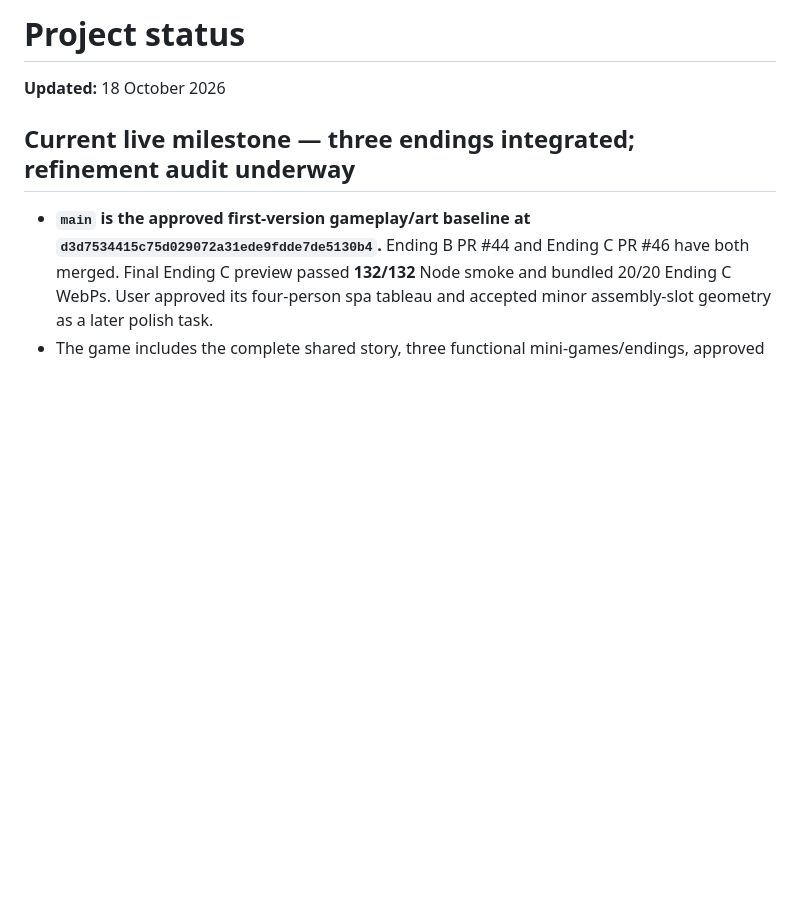
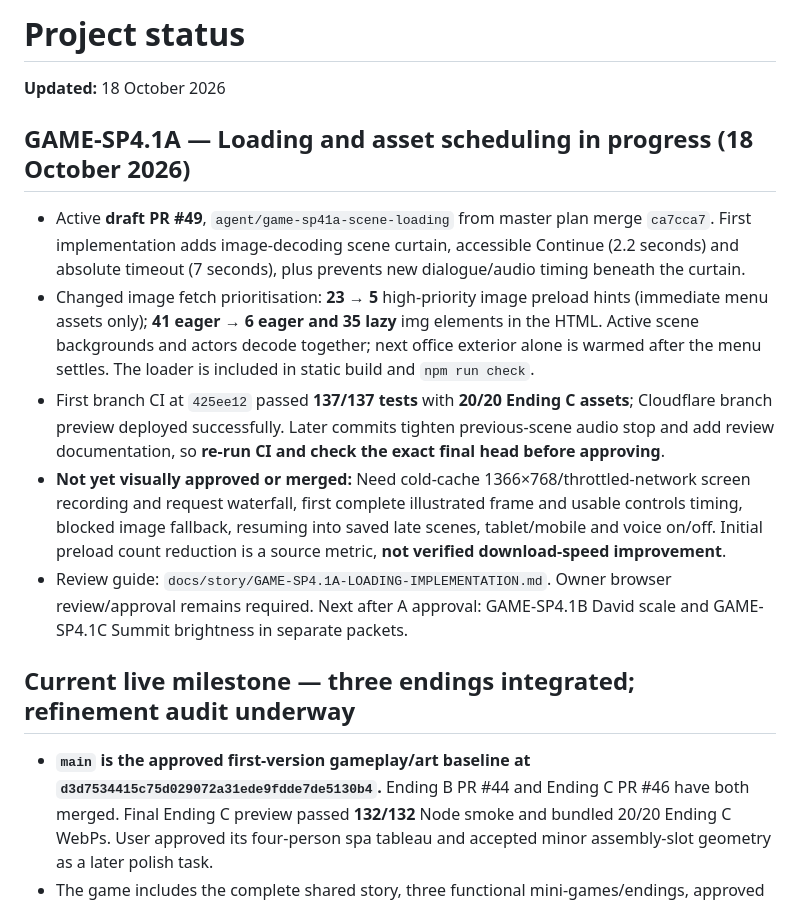
Before and after one commit to tametheboardgame/stephen-martin-project, a Markdown page: STATUS.md, the part around the change. Rendered like a GitHub page; blank space fills up the shorter version.

Commit message:
GAME-SP4.1A: record implementation branch, confirmed CI and outstanding owner measurement gate

```diff
--- a/STATUS.md
+++ b/STATUS.md
@@ -1,6 +1,14 @@
 # Project status
 
 **Updated:** 18 October 2026
+
+## GAME-SP4.1A — Loading and asset scheduling in progress (18 October 2026)
+
+- Active **draft PR #49**, `agent/game-sp41a-scene-loading` from master plan merge `ca7cca7`. First implementation adds image-decoding scene curtain, accessible Continue (2.2 seconds) and absolute timeout (7 seconds), plus prevents new dialogue/audio timing beneath the curtain.
+- Changed image fetch prioritisation: **23 → 5** high-priority image preload hints (immediate menu assets only); **41 eager → 6 eager and 35 lazy** img elements in the HTML. Active scene backgrounds and actors decode together; next office exterior alone is warmed after the menu settles. The loader is included in static build and `npm run check`.
+- First branch CI at `425ee12` passed **137/137 tests** with **20/20 Ending C assets**; Cloudflare branch preview deployed successfully. Later commits tighten previous-scene audio stop and add review documentation, so **re-run CI and check the exact final head before approving**.
+- **Not yet visually approved or merged:** Need cold-cache 1366×768/throttled-network screen recording and request waterfall, first complete illustrated frame and usable controls timing, blocked image fallback, resuming into saved late scenes, tablet/mobile and voice on/off. Initial preload count reduction is a source metric, **not verified download-speed improvement**.
+- Review guide: `docs/story/GAME-SP4.1A-LOADING-IMPLEMENTATION.md`. Owner browser review/approval remains required. Next after A approval: GAME-SP4.1B David scale and GAME-SP4.1C Summit brightness in separate packets.
 
 ## Current live milestone — three endings integrated; refinement audit underway
 
```
